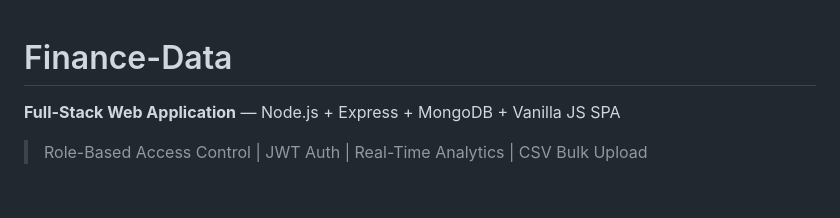
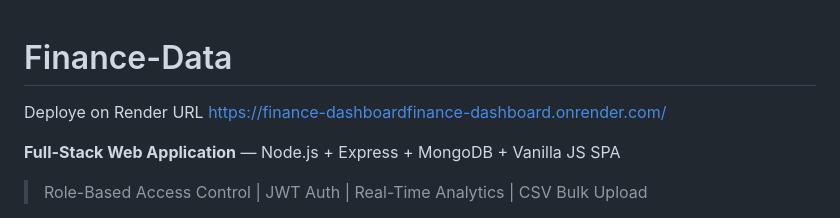
Before and after one commit to Shivam1456/Finance-Dashboard, a Markdown page: README.md, the part around one of its changes. Drawn GitHub-style; blank space fills up the shorter version.

```diff
--- a/README.md
+++ b/README.md
@@ -1,3 +1,6 @@
 # Finance-Data
+Deploye on Render URL
+https://finance-dashboardfinance-dashboard.onrender.com/
+
  **Full-Stack Web Application** — Node.js + Express + MongoDB + Vanilla JS SPA
 > Role-Based Access Control | JWT Auth | Real-Time Analytics | CSV Bulk Upload
```
Also changed, not shown: other parts of README.md (+7 -6 lines).
